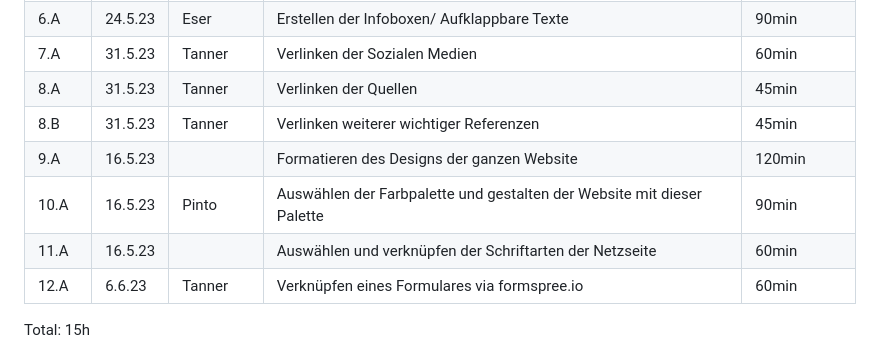
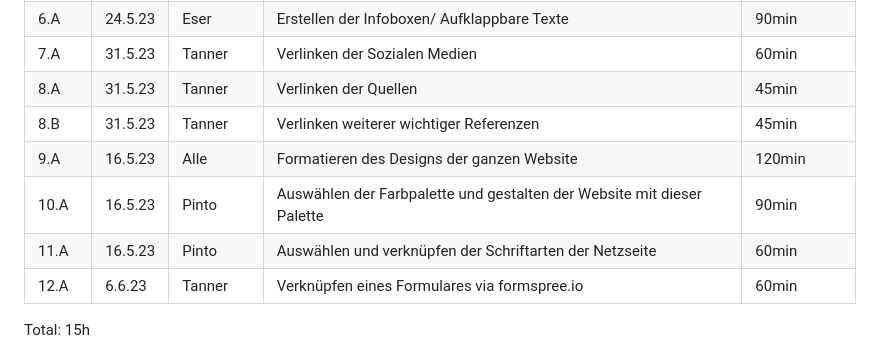
Before and after one commit to salmainf/LA1600, a Markdown page: README.md, the part around the change. Rendered like a GitHub page.

```diff
--- a/README.md
+++ b/README.md
@@ -79,9 +79,9 @@ Wir möchten mit unserer Netzseite über eine der einflussreichsten Personen der
 |   7.A|    31.5.23   |   Tanner        |         Verlinken der Sozialen Medien     |        60min       |
 |  8.A |    31.5.23   |    Tanner       |         Verlinken der Quellen     |        45min       |
 |  8.B |    31.5.23   |   Tanner        |         Verlinken weiterer wichtiger Referenzen     |        45min       |
-|  9.A |  16.5.23     |           |          Formatieren des Designs der ganzen Website    |      120min         |
+|  9.A |  16.5.23     |   Alle        |          Formatieren des Designs der ganzen Website    |      120min         |
 |  10.A |  16.5.23     |  Pinto         |         Auswählen der Farbpalette und gestalten der Website mit dieser Palette    |      90min         |
-|  11.A |  16.5.23     |           |          Auswählen und verknüpfen der Schriftarten der Netzseite    |      60min         |
+|  11.A |  16.5.23     |    Pinto       |          Auswählen und verknüpfen der Schriftarten der Netzseite    |      60min         |
 |12.A| 6.6.23|Tanner|Verknüpfen eines Formulares via formspree.io| 60min|
 
 
```
